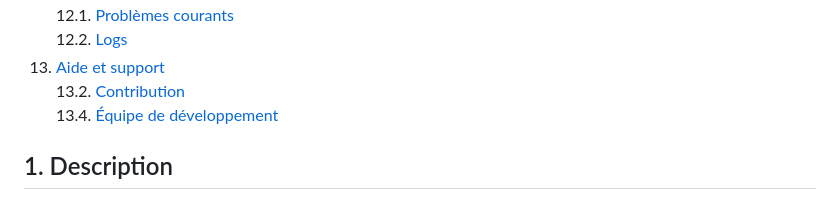
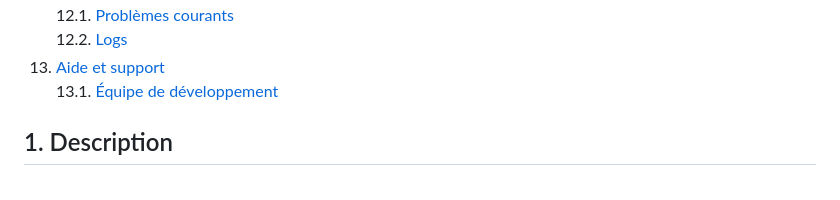
Before and after one commit to Agarfield2/Maritime-Tracking-System, a Markdown page: README.md, the part around the change. GitHub-like rendering.

```diff
--- a/README.md
+++ b/README.md
@@ -38,8 +38,7 @@
     12.1. [Problèmes courants](#121-problèmes-courants)
     12.2. [Logs](#122-logs)
 13. [Aide et support](#13-aide-et-support)
-    13.2. [Contribution](#132-contribution)
-    13.4. [Équipe de développement](#134-équipe-de-développement)
+    13.1. [Équipe de développement](#131-équipe-de-développement)
 
 ## 1. Description
 Ce projet est une application web de suivi maritime qui permet de visualiser et d'analyser les données AIS (Automatic Identification System) des navires. L'application inclut des fonctionnalités d'authentification, de visualisation de cartes, et d'analyse prédictive des routes maritimes.
```
